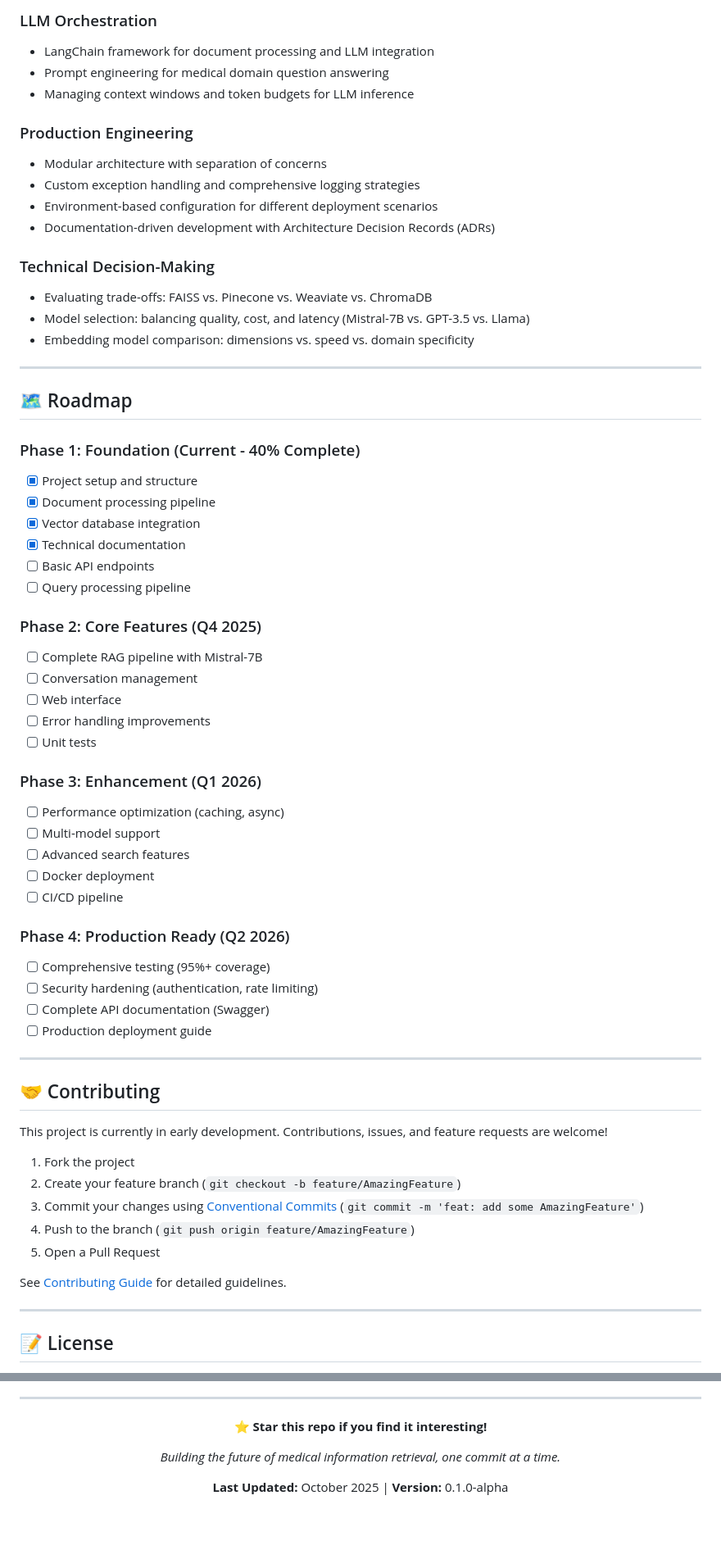
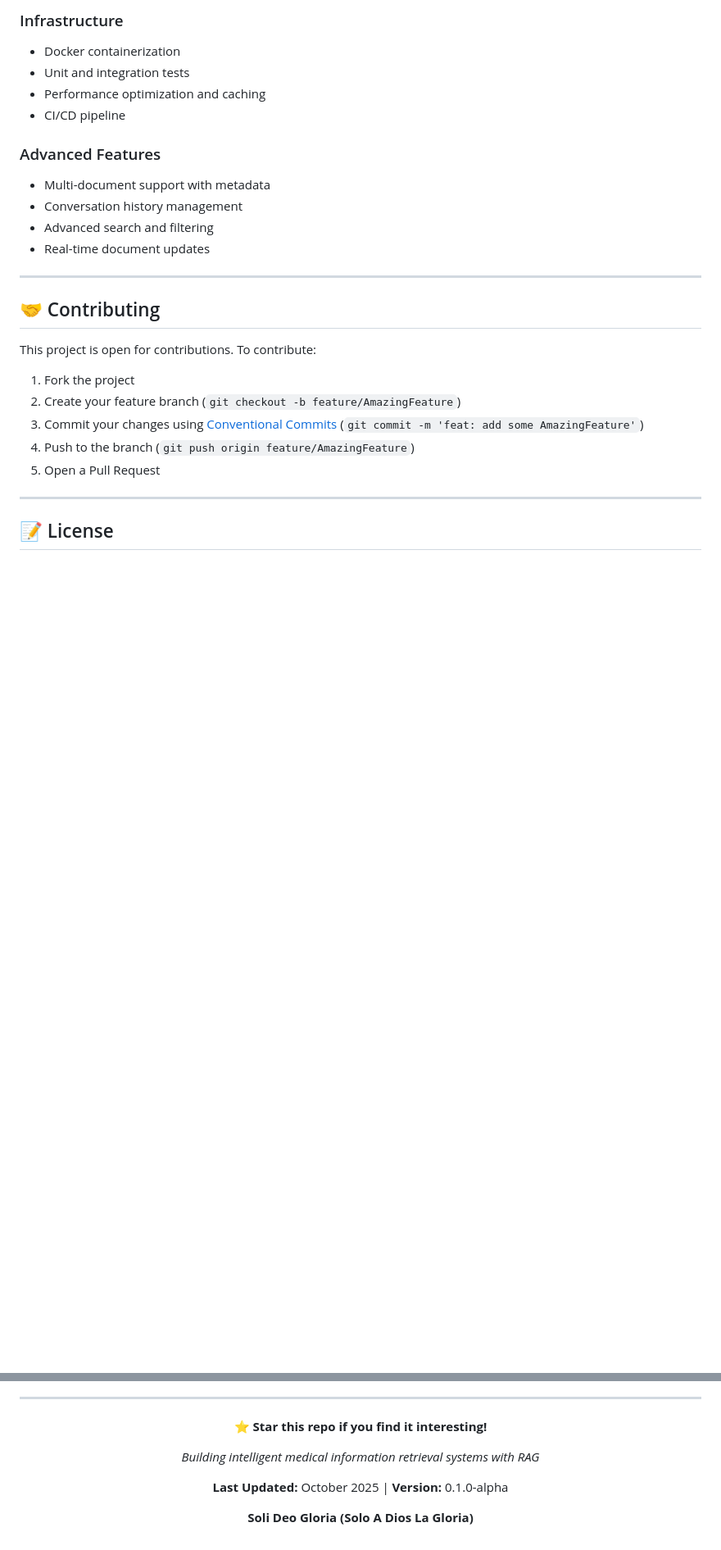
Before and after one commit to Daniel-jcVv/rag-healthcare-assistant, a Markdown page: README.md, 2 parts joined by grey strips. Shown at 82% size. Rendered like a GitHub page; blank space fills up the shorter version.

```diff
--- a/README.md
+++ b/README.md
@@ -266,65 +236,27 @@ This project deepened my understanding of:
 
-### LLM Orchestration
-- LangChain framework for document processing and LLM integration
-- Prompt engineering for medical domain question answering
-- Managing context windows and token budgets for LLM inference
+### Infrastructure
+- Docker containerization
+- Unit and integration tests
+- Performance optimization and caching
+- CI/CD pipeline
 
-### Production Engineering
-- Modular architecture with separation of concerns
-- Custom exception handling and comprehensive logging strategies
-- Environment-based configuration for different deployment scenarios
-- Documentation-driven development with Architecture Decision Records (ADRs)
-
-### Technical Decision-Making
-- Evaluating trade-offs: FAISS vs. Pinecone vs. Weaviate vs. ChromaDB
-- Model selection: balancing quality, cost, and latency (Mistral-7B vs. GPT-3.5 vs. Llama)
-- Embedding model comparison: dimensions vs. speed vs. domain specificity
-
----
-
-## 🗺️ Roadmap
-
-### Phase 1: Foundation (Current - 40% Complete)
-- [x] Project setup and structure
-- [x] Document processing pipeline
-- [x] Vector database integration
-- [x] Technical documentation
-- [ ] Basic API endpoints
-- [ ] Query processing pipeline
-
-### Phase 2: Core Features (Q4 2025)
-- [ ] Complete RAG pipeline with Mistral-7B
-- [ ] Conversation management
-- [ ] Web interface
-- [ ] Error handling improvements
-- [ ] Unit tests
-
-### Phase 3: Enhancement (Q1 2026)
-- [ ] Performance optimization (caching, async)
-- [ ] Multi-model support
-- [ ] Advanced search features
-- [ ] Docker deployment
-- [ ] CI/CD pipeline
-
-### Phase 4: Production Ready (Q2 2026)
-- [ ] Comprehensive testing (95%+ coverage)
-- [ ] Security hardening (authentication, rate limiting)
-- [ ] Complete API documentation (Swagger)
-- [ ] Production deployment guide
+### Advanced Features
+- Multi-document support with metadata
+- Conversation history management
+- Advanced search and filtering
+- Real-time document updates
 
 ---
 
 ## 🤝 Contributing
 
-This project is currently in early development. Contributions, issues, and feature requests are welcome!
+This project is open for contributions. To contribute:
 
 1. Fork the project
 2. Create your feature branch (`git checkout -b feature/AmazingFeature`)
 3. Commit your changes using [Conventional Commits](https://www.conventionalcommits.org/) (`git commit -m 'feat: add some AmazingFeature'`)
 4. Push to the branch (`git push origin feature/AmazingFeature`)
 5. Open a Pull Request
-
-See [Contributing Guide](docs/development/contributing.md) for detailed guidelines.
 
 ---
 
@@ -364,8 +296,10 @@ This project is licensed under the MIT License - see the [LICENSE](LICENSE) file
 
 **⭐ Star this repo if you find it interesting!**
 
-*Building the future of medical information retrieval, one commit at a time.*
+*Building intelligent medical information retrieval systems with RAG*
 
 **Last Updated:** October 2025 | **Version:** 0.1.0-alpha
 
+**Soli Deo Gloria (Solo A Dios La Gloria)**
+
 </div>
```
Also changed, not shown: other parts of README.md (+90 -120 lines).
